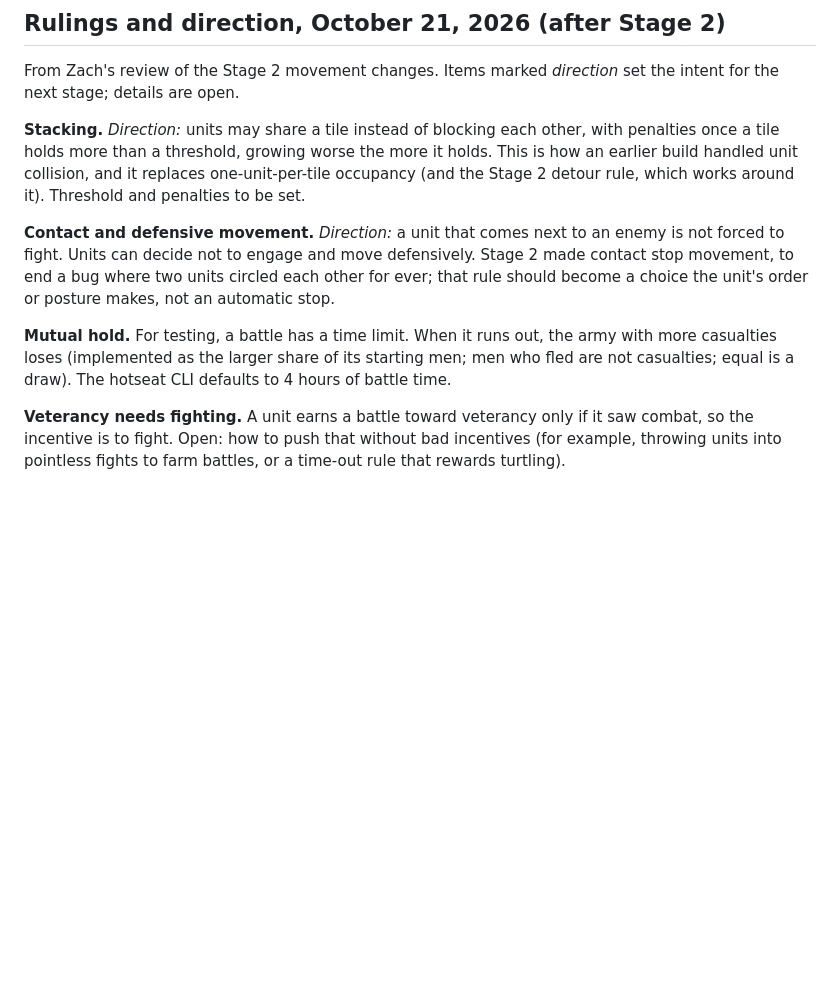
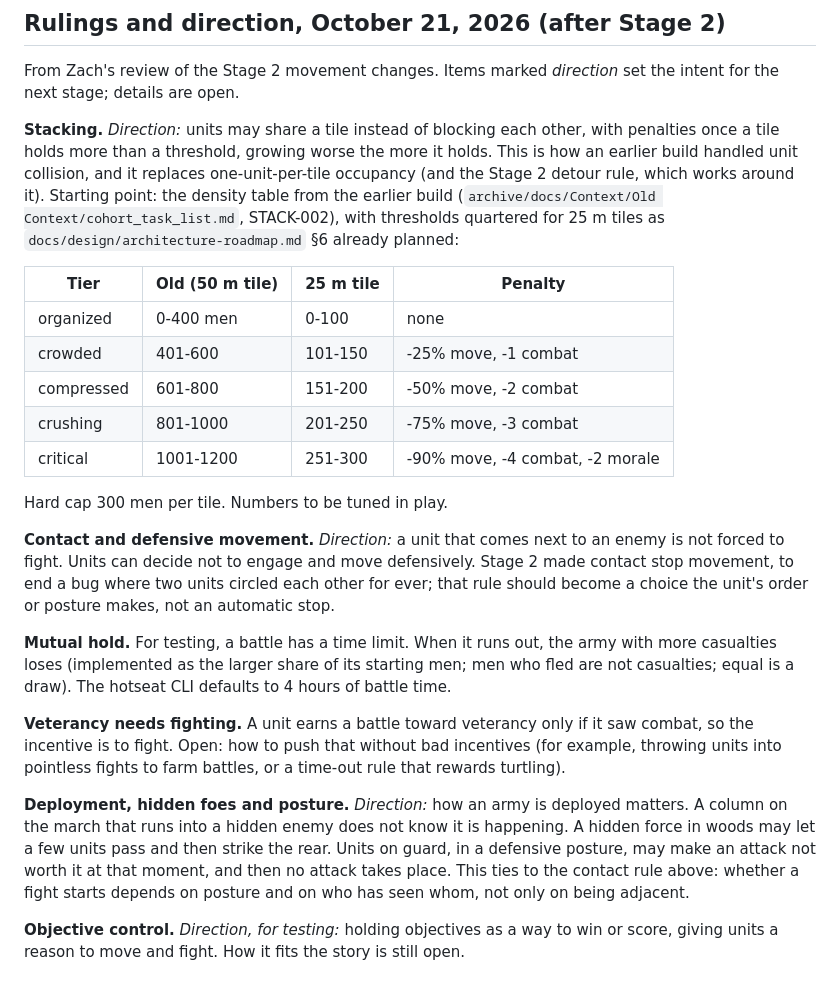
Before and after one commit to zpressley/cohort-discord-bot, a Markdown page: docs/DECISIONS.md, the part around the change. Rendered like a GitHub page; blank space fills up the shorter version.

Commit message:
Record stacking table, hidden foes and posture, objective control direction
Co-Authored-By: Claude Opus 5.5 <noreply@anthropic.com>
Claude-Session: https://claude.ai/code/session_016KsVhHnDQqM3X7eRwKGUvQ

```diff
--- a/docs/DECISIONS.md
+++ b/docs/DECISIONS.md
@@ -76,7 +76,20 @@ From Zach's review of the Stage 2 movement changes. Items marked
 other, with penalties once a tile holds more than a threshold, growing
 worse the more it holds. This is how an earlier build handled unit
 collision, and it replaces one-unit-per-tile occupancy (and the Stage 2
-detour rule, which works around it). Threshold and penalties to be set.
+detour rule, which works around it). Starting point: the density table
+from the earlier build (`archive/docs/Context/Old Context/cohort_task_list.md`,
+STACK-002), with thresholds quartered for 25 m tiles as
+`docs/design/architecture-roadmap.md` §6 already planned:
+
+| Tier | Old (50 m tile) | 25 m tile | Penalty |
+|---|---|---|---|
+| organized | 0-400 men | 0-100 | none |
+| crowded | 401-600 | 101-150 | -25% move, -1 combat |
+| compressed | 601-800 | 151-200 | -50% move, -2 combat |
+| crushing | 801-1000 | 201-250 | -75% move, -3 combat |
+| critical | 1001-1200 | 251-300 | -90% move, -4 combat, -2 morale |
+
+Hard cap 300 men per tile. Numbers to be tuned in play.
 
 **Contact and defensive movement.** *Direction:* a unit that comes next to
 an enemy is not forced to fight. Units can decide not to engage and move
@@ -93,3 +106,15 @@ hotseat CLI defaults to 4 hours of battle time.
 if it saw combat, so the incentive is to fight. Open: how to push that
 without bad incentives (for example, throwing units into pointless fights
 to farm battles, or a time-out rule that rewards turtling).
+
+**Deployment, hidden foes and posture.** *Direction:* how an army is
+deployed matters. A column on the march that runs into a hidden enemy does
+not know it is happening. A hidden force in woods may let a few units pass
+and then strike the rear. Units on guard, in a defensive posture, may make
+an attack not worth it at that moment, and then no attack takes place.
+This ties to the contact rule above: whether a fight starts depends on
+posture and on who has seen whom, not only on being adjacent.
+
+**Objective control.** *Direction, for testing:* holding objectives as a
+way to win or score, giving units a reason to move and fight. How it fits
+the story is still open.
```
